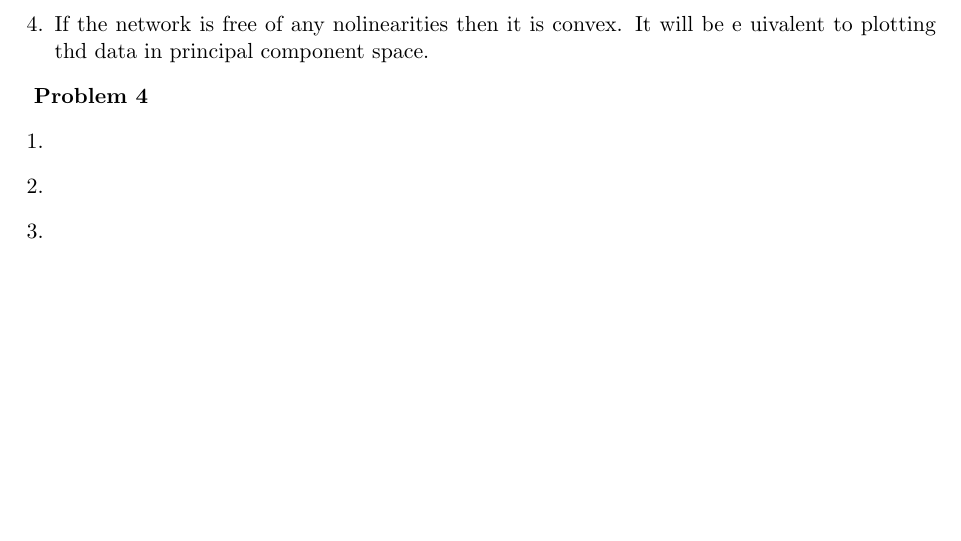
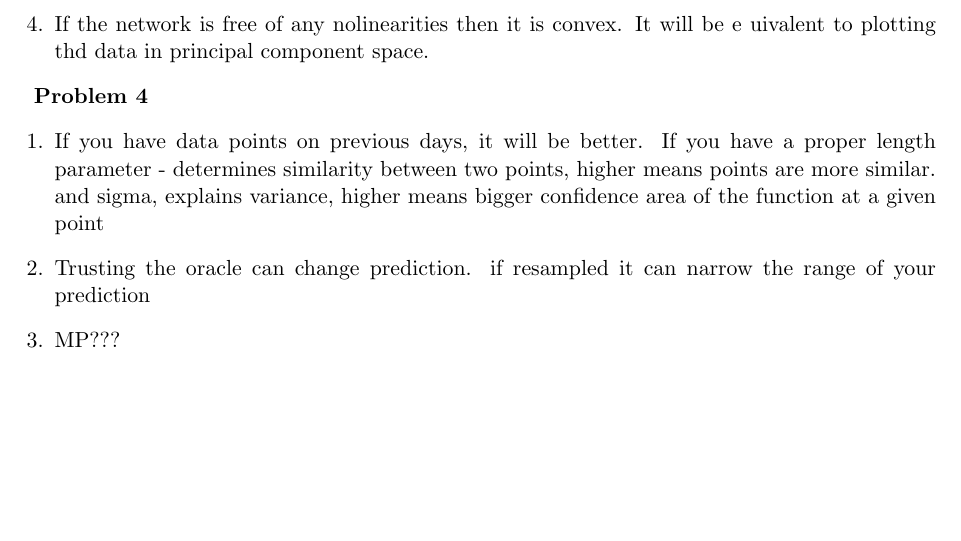
Before and after one commit to LambertLeong/machine_learning_grad, a LaTeX problem sheet (hw4/hw04.tex): part of page 2 of 2, cut so that both start at the same text. Compiled offline with pdfLaTeX.

Commit message:
hw4 q4 attempt

```diff
--- a/hw4/hw04.tex
+++ b/hw4/hw04.tex
@@ -100,8 +100,15 @@ It will be e	uivalent to plotting thd data in principal component space.
 \textbf{Problem 4}
 \begin{enumerate}[labelindent=0pt]
 \item
+If you have data points on previous days, it will be better.  If you have a
+proper length parameter - determines similarity between two points, higher means
+points are more similar.  and sigma, explains variance, higher means bigger
+confidence area of the function at a given point
 \item
+Trusting the oracle can change prediction. if resampled it can narrow the range
+of your prediction
 \item
+MP???
 \end{enumerate}
 
 
```
Also changed, not shown: hw4/hw04.pdf, 1 other file.
